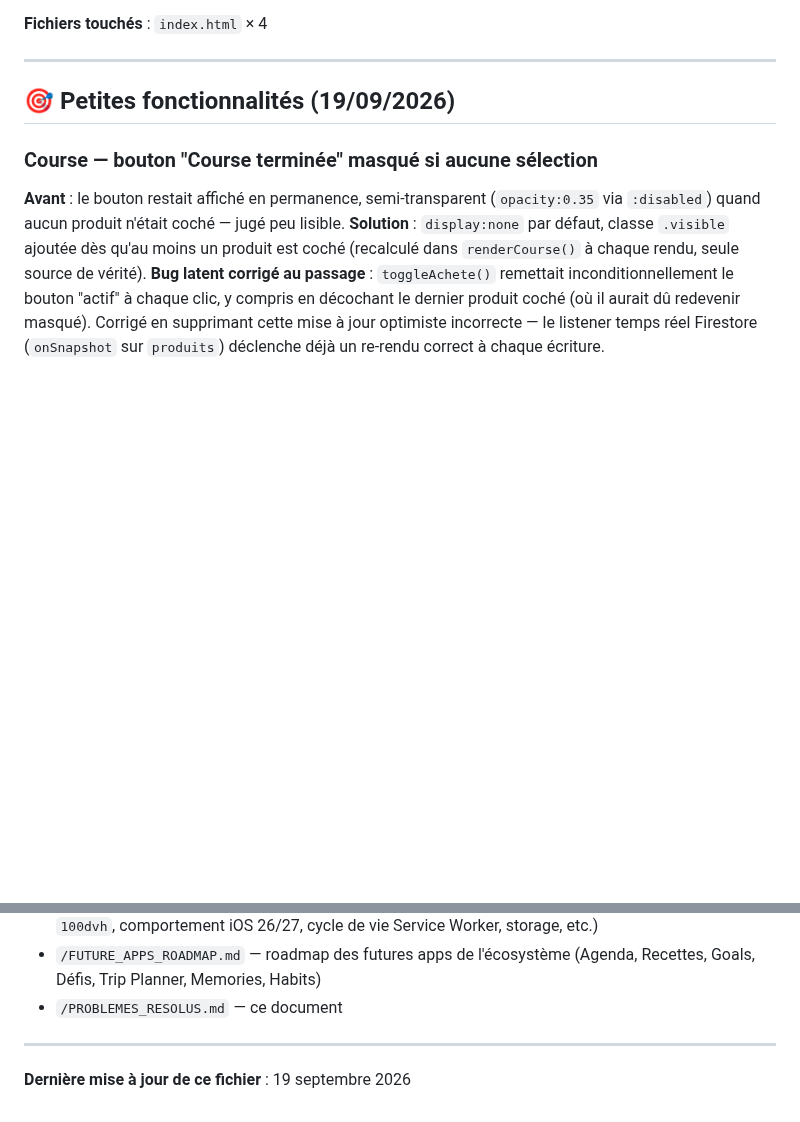
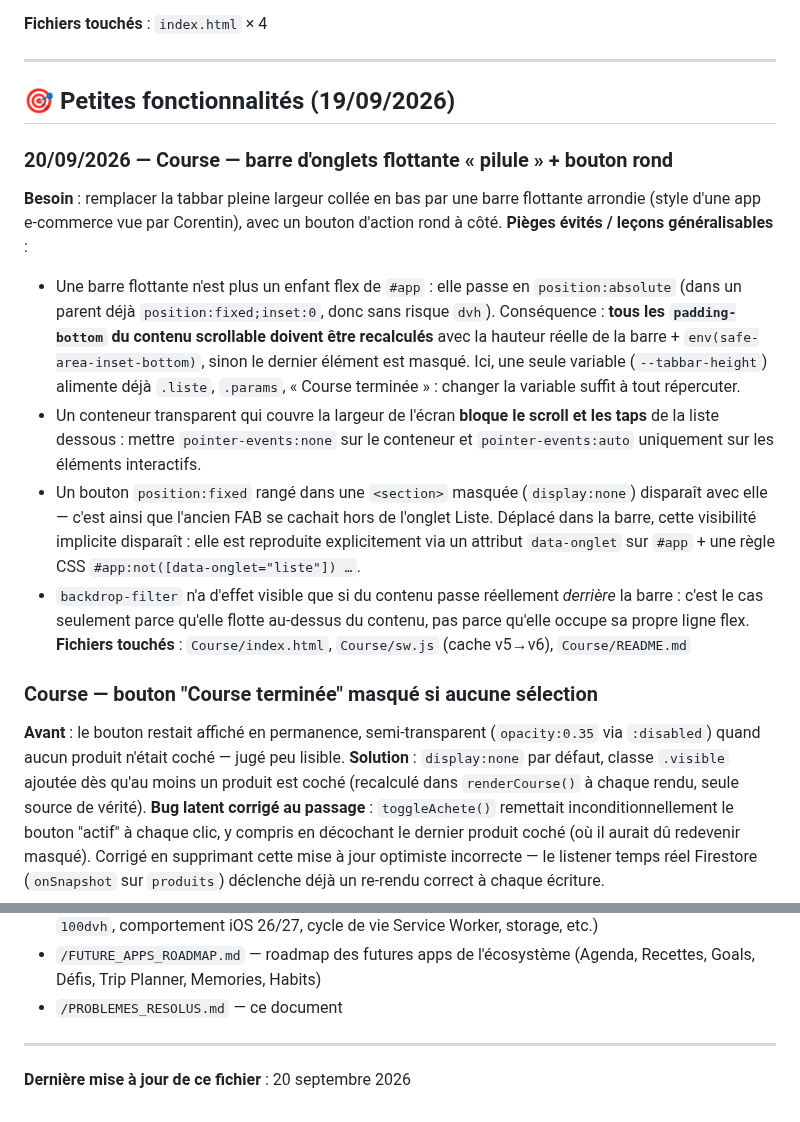
Before and after one commit to corentindebritocanica-cloud/PORTAIL-DUO, a Markdown page: PROBLEMES_RESOLUS.md, 2 parts joined by grey strips. Drawn GitHub-style; blank space fills up the shorter version.

Commit message:
docs: entree barre d'onglets flottante Course dans PROBLEMES_RESOLUS

```diff
--- a/PROBLEMES_RESOLUS.md
+++ b/PROBLEMES_RESOLUS.md
@@ -110,6 +110,15 @@ Ajout complémentaire : `<meta name="mobile-web-app-capable" content="yes">` à
 
 ## 🎯 Petites fonctionnalités (19/09/2026)
 
+### 20/09/2026 — Course — barre d'onglets flottante « pilule » + bouton rond
+**Besoin** : remplacer la tabbar pleine largeur collée en bas par une barre flottante arrondie (style d'une app e-commerce vue par Corentin), avec un bouton d'action rond à côté.
+**Pièges évités / leçons généralisables** :
+- Une barre flottante n'est plus un enfant flex de `#app` : elle passe en `position:absolute` (dans un parent déjà `position:fixed;inset:0`, donc sans risque `dvh`). Conséquence : **tous les `padding-bottom` du contenu scrollable doivent être recalculés** avec la hauteur réelle de la barre + `env(safe-area-inset-bottom)`, sinon le dernier élément est masqué. Ici, une seule variable (`--tabbar-height`) alimente déjà `.liste`, `.params`, « Course terminée » : changer la variable suffit à tout répercuter.
+- Un conteneur transparent qui couvre la largeur de l'écran **bloque le scroll et les taps** de la liste dessous : mettre `pointer-events:none` sur le conteneur et `pointer-events:auto` uniquement sur les éléments interactifs.
+- Un bouton `position:fixed` rangé dans une `<section>` masquée (`display:none`) disparaît avec elle — c'est ainsi que l'ancien FAB se cachait hors de l'onglet Liste. Déplacé dans la barre, cette visibilité implicite disparaît : elle est reproduite explicitement via un attribut `data-onglet` sur `#app` + une règle CSS `#app:not([data-onglet="liste"]) …`.
+- `backdrop-filter` n'a d'effet visible que si du contenu passe réellement *derrière* la barre : c'est le cas seulement parce qu'elle flotte au-dessus du contenu, pas parce qu'elle occupe sa propre ligne flex.
+**Fichiers touchés** : `Course/index.html`, `Course/sw.js` (cache v5→v6), `Course/README.md`
+
 ### Course — bouton "Course terminée" masqué si aucune sélection
 **Avant** : le bouton restait affiché en permanence, semi-transparent (`opacity:0.35` via `:disabled`) quand aucun produit n'était coché — jugé peu lisible.
 **Solution** : `display:none` par défaut, classe `.visible` ajoutée dès qu'au moins un produit est coché (recalculé dans `renderCourse()` à chaque rendu, seule source de vérité).
@@ -129,4 +138,4 @@ Changement du libellé visible uniquement. `data-view="admin"`, `#vue-admin`, et
 
 ---
 
-**Dernière mise à jour de ce fichier** : 19 septembre 2026
+**Dernière mise à jour de ce fichier** : 20 septembre 2026
```
